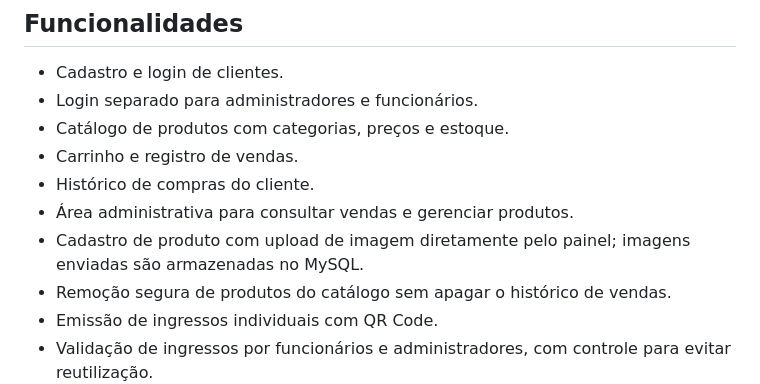
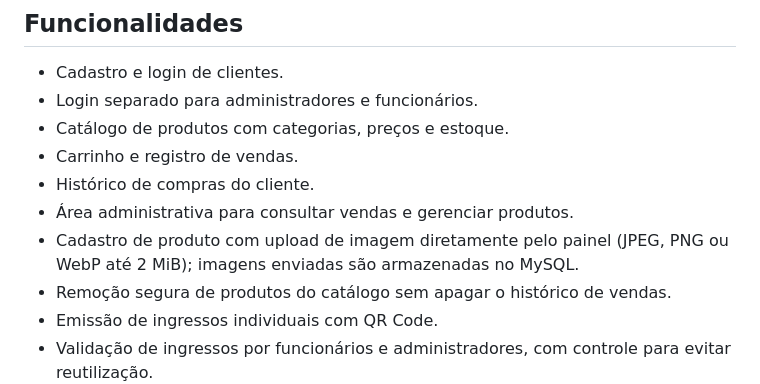
Before and after one commit to LuccasAndradeDev/Festa-Junina-Lolico, a Markdown page: README.md, the part around the change. GitHub-like rendering.

Commit message:
Especificar formatos e limite para upload de imagens

```diff
--- a/README.md
+++ b/README.md
@@ -15,7 +15,7 @@ Aplicação web para simular as vendas e a organização de uma festa junina. Pr
 - Carrinho e registro de vendas.
 - Histórico de compras do cliente.
 - Área administrativa para consultar vendas e gerenciar produtos.
-- Cadastro de produto com upload de imagem diretamente pelo painel; imagens enviadas são armazenadas no MySQL.
+- Cadastro de produto com upload de imagem diretamente pelo painel (JPEG, PNG ou WebP até 2 MiB); imagens enviadas são armazenadas no MySQL.
 - Remoção segura de produtos do catálogo sem apagar o histórico de vendas.
 - Emissão de ingressos individuais com QR Code.
 - Validação de ingressos por funcionários e administradores, com controle para evitar reutilização.
```
